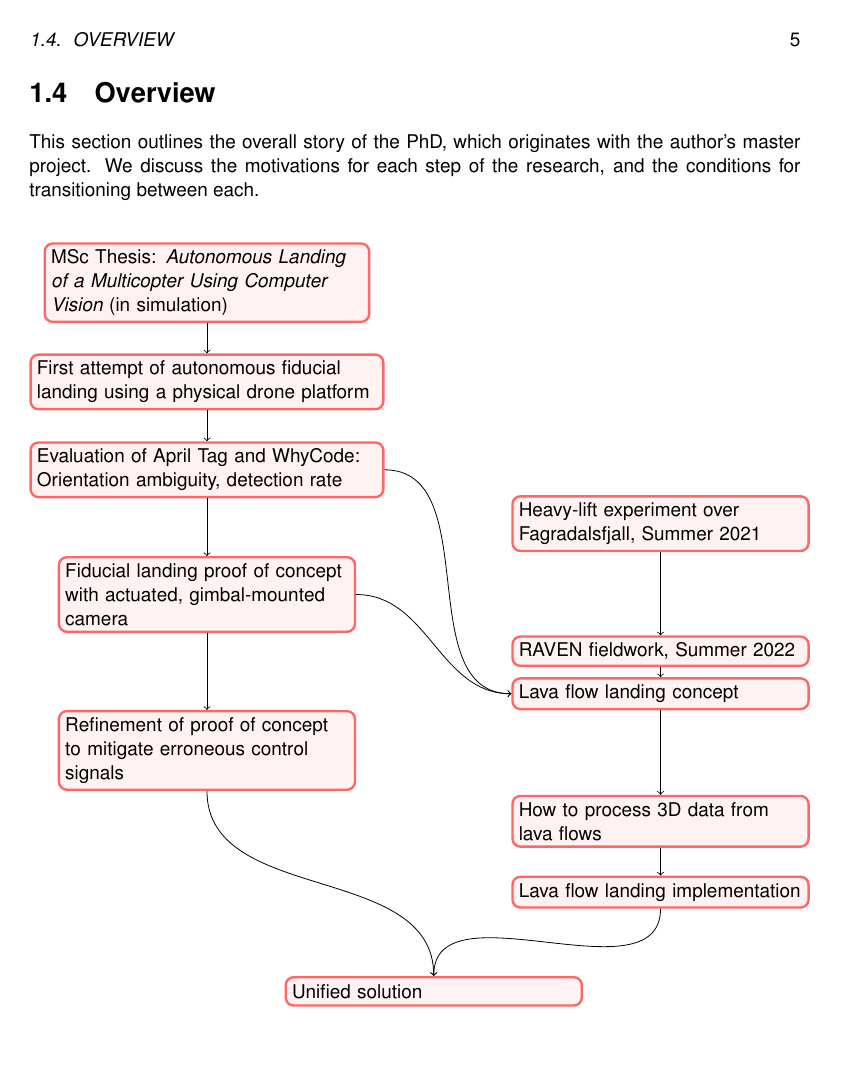
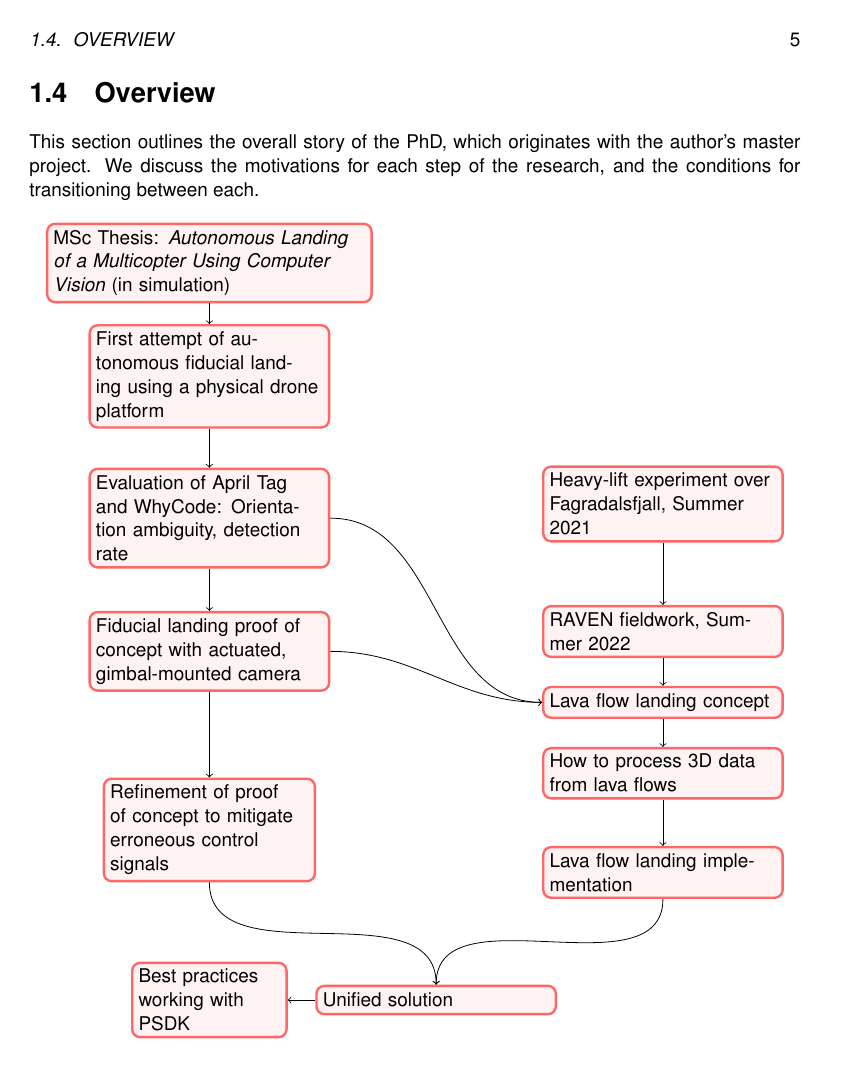
Before and after one commit to uzgit/phd_thesis, a LaTeX thesis (src/main.tex, which reads src/sections/overview.tex): page 9 of 15. Compiled offline with pdfLaTeX.

Commit message:
Changed flow a bit.

```diff
--- a/src/sections/overview.tex
+++ b/src/sections/overview.tex
@@ -10,16 +10,17 @@ squarednode/.style={rounded corners, draw=red!60, fill=red!5, very thick, minimu
 ]
 %Nodes
 \node[squarednode, text width=5.5cm] (msc) at (0,0) { MSc Thesis: \emph{Autonomous Landing of a Multicopter Using Computer Vision} (in simulation) };
-\node[squarednode, text width=6cm] (first_attempt) at (0,-1.75) { First attempt of autonomous fiducial landing using a physical drone platform };
-\node[squarednode, text width=5cm] (raven_fagradalsfjall) 	at (8,-4.25) 	{ Heavy-lift experiment over Fagradalsfjall, Summer 2021 };
-\node[squarednode, text width=6cm] (evaluation) 		at (0,-3.3) 	{ Evaluation of April Tag and WhyCode: Orientation ambiguity, detection rate};
-\node[squarednode, text width=5cm] (poc) 			at (0,-5.5) 	{ Fiducial landing proof of concept with actuated, gimbal-mounted camera };
-\node[squarednode, text width=5cm] (raven_fieldwork_2022)	at (8,-6.5)	{ RAVEN fieldwork, Summer 2022 };
-\node[squarednode, text width=5cm] (lava_landing_concept)	at (8, -7.25)	{ Lava flow landing concept };
-\node[squarednode, text width=5cm] (refinement)			at (0,-8.25)	{ Refinement of proof of concept to mitigate erroneous control\\signals };
-\node[squarednode, text width=5cm] (lava_processing)		at (8,-9.5)	{ How to process 3D data from lava flows };
-\node[squarednode, text width=5cm] (lava_landing_implementation)		at (8,-10.75)	{ Lava flow landing implementation };
-\node[squarednode, text width=5cm] (unified)		at (4,-12.5) 	{ Unified solution };
+\node[squarednode, text width=4cm] (first_attempt) at (0,-2) { First attempt of autonomous fiducial landing using a physical drone platform };
+\node[squarednode, text width=4cm] (raven_fagradalsfjall) 	at (8,-4.25) 	{ Heavy-lift experiment over Fagradalsfjall, Summer 2021 };
+\node[squarednode, text width=4cm] (evaluation) 		at (0,-4.5) 	{ Evaluation of April Tag and WhyCode: Orientation ambiguity, detection rate};
+\node[squarednode, text width=4cm] (poc) 			at (0,-6.85) 	{ Fiducial landing proof of concept with actuated, gimbal-mounted camera };
+\node[squarednode, text width=4cm] (raven_fieldwork_2022)	at (8,-6.5)	{ RAVEN fieldwork, Summer 2022 };
+\node[squarednode, text width=4cm] (lava_landing_concept)	at (8, -7.75)	{ Lava flow landing concept };
+\node[squarednode, text width=3.5cm] (refinement)			at (0,-10)	{ Refinement of proof of concept to mitigate erroneous control\\signals };
+\node[squarednode, text width=2.5cm] (psdk_best_practices)			at (0,-13)	{ Best practices working with PSDK };
+\node[squarednode, text width=4cm] (lava_processing)		at (8,-9)	{ How to process 3D data from lava flows };
+\node[squarednode, text width=4cm] (lava_landing_implementation)		at (8,-10.75)	{ Lava flow landing implementation };
+\node[squarednode, text width=4cm] (unified)		at (4,-13) 	{ Unified solution };
 
 %Lines
 \draw[->] (msc.south) -- (first_attempt.north);
@@ -34,6 +35,7 @@ squarednode/.style={rounded corners, draw=red!60, fill=red!5, very thick, minimu
 \draw[->] (lava_landing_implementation.south) to [out=270,in=90] (unified.north);
 \draw[->] (evaluation) to [out=0,in=180] (lava_landing_concept);
 \draw[->] (poc) to [out=0,in=180] (lava_landing_concept);
+\draw[->] (unified) to [out=180,in=0] (psdk_best_practices);
 
 
 \end{tikzpicture}
```
Also changed, not shown: Makefile, phd_thesis_joshua_springer.pdf.
